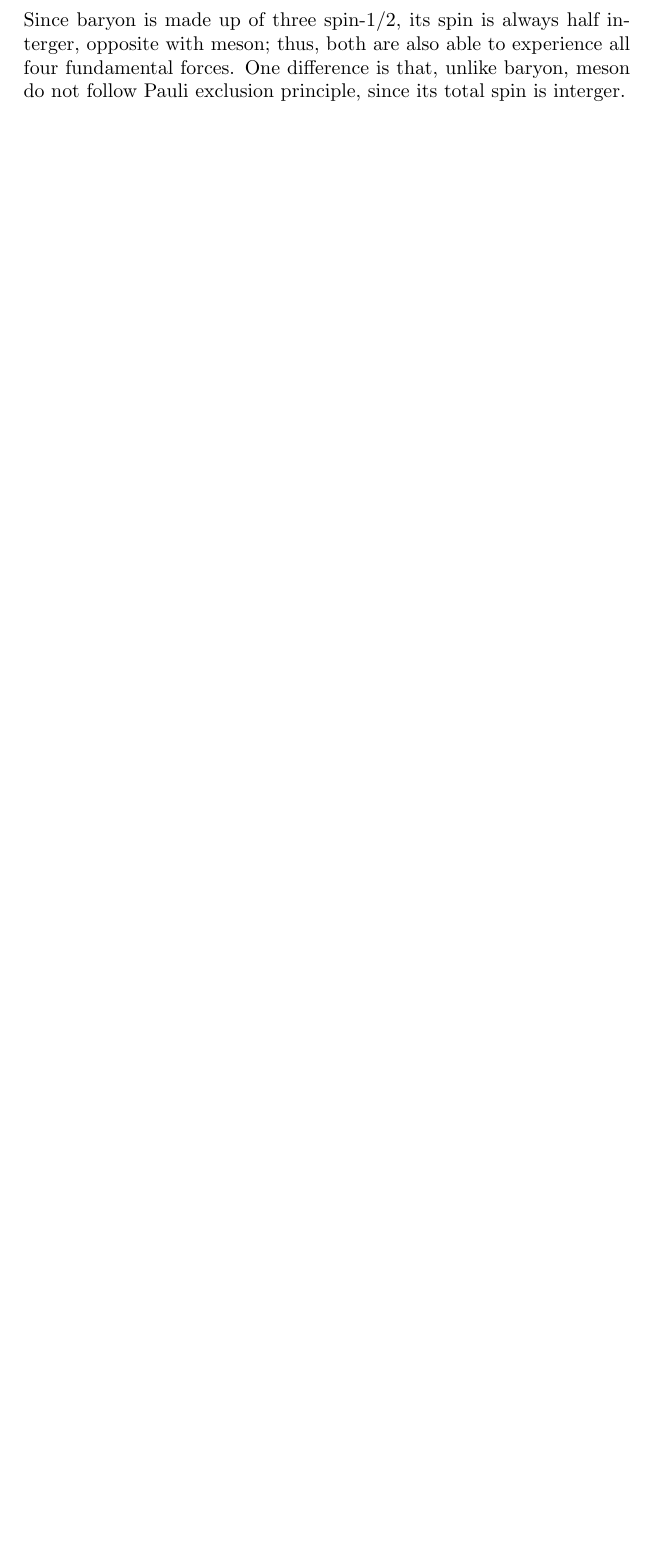
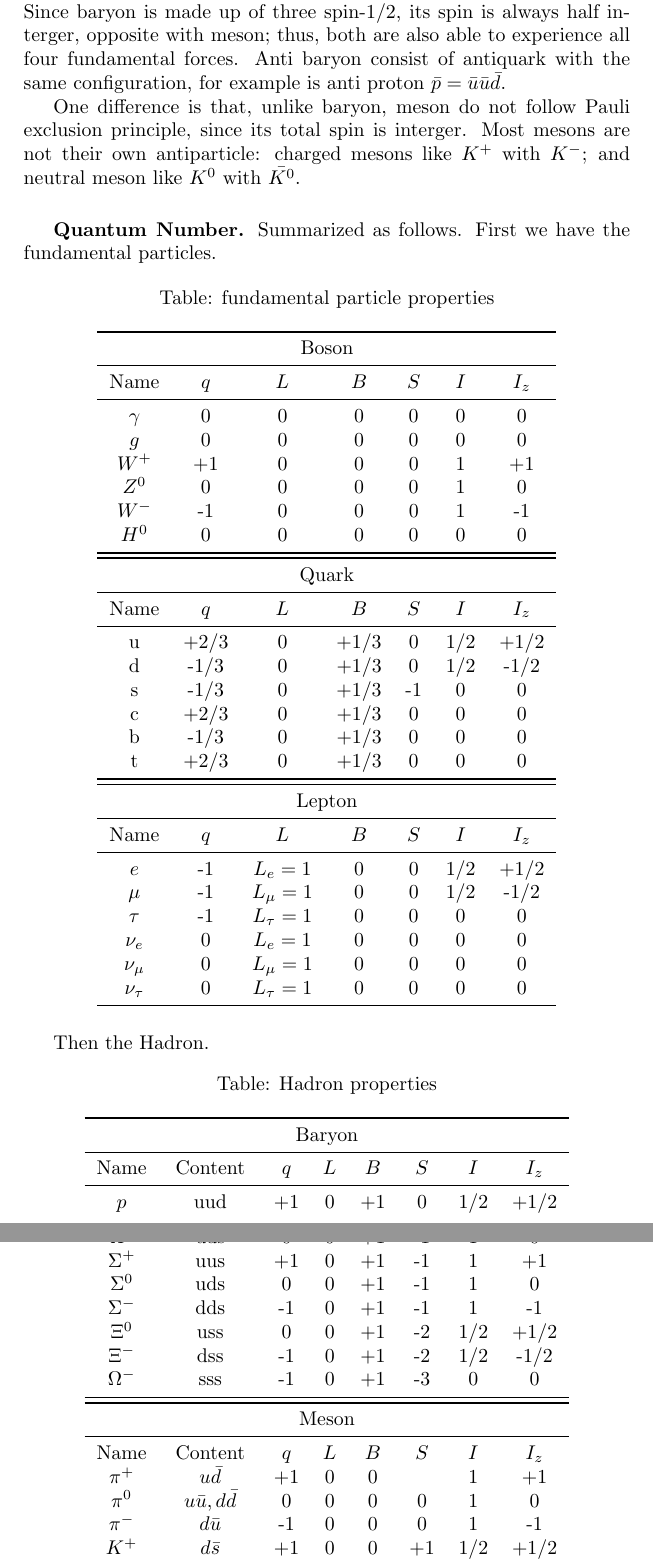
Before and after one commit to JohanesFaustus/QuantumMechanics, a LaTeX document (Main.tex, which reads Chapter/Nuclear/etc/file.tex): part of page 22 of 22 before the commit and two parts of pages 22 and 23 of 23 after it, the two joined at a grey line, cut so that both start at the same text, the shorter picture padded with empty space. Compiled offline with pdfLaTeX.

Commit message:
Added quantum number sumaries

```diff
--- a/Chapter/Nuclear/etc/file.tex
+++ b/Chapter/Nuclear/etc/file.tex
@@ -235,3 +262,46 @@ Particle can be categorized by their spin, mass, and the type of interaction.
 
 Lepton experiences the weak force, however for charged lepton is also able to experience electromagnetic forces. This is why neutral lepton, that is neutrino, is hard to detect.
 
+\subsubsection*{Hadron.} Two types of hadron are baryon, which consist of three quarks, and meson, which consist of two quarks and one antiquark. Since baryon is made up of three spin-1/2, its spin is always half interger, opposite with meson; thus, both are also able to experience all four fundamental forces. Anti baryon consist of antiquark with the same configuration, for example is anti proton $\bar{p}=\bar{u}\bar{u}\bar{d}$.
+
+One difference is that, unlike baryon, meson do not follow Pauli exclusion principle, since its total spin is interger. Most mesons are not their own antiparticle: charged mesons  like $K^+$ with $K^-$; and neutral meson like $K^0$ with $\bar{K^0}$.
+
+\subsubsection*{Quantum Number.} Summarized as follows. First we have the fundamental particles.
+\begin{longtable}{ccccccc}
+    \caption*{Table: fundamental particle properties}\\
+    \toprule
+    \multicolumn{7}{c}{Boson}\\
+    \midrule
+    Name & $q$  & $L$        & $B$  & $S$ & $I$ & $I_z$ \\
+    \midrule
+    $\gamma$    & 0    & 0          & 0    & 0   & 0   & 0     \\
+    $g$    & 0    & 0          & 0    & 0   & 0   & 0     \\
+    $W^+$   & +1   & 0          & 0    & 0   & 1   & +1    \\
+    $Z^0$    & 0    & 0          & 0    & 0   & 1   & 0     \\
+    $W^-$   & -1   & 0          & 0    & 0   & 1   & -1    \\
+    $H^0$    & 0    & 0          & 0    & 0   & 0   & 0     \\
+    \bottomrule
+    \toprule
+    \multicolumn{7}{c}{Quark}                           \\
+    \midrule
+    Name & $q$  & $L$        & $B$  & $S$ & $I$ & $I_z$ \\
+    \midrule
+    u    & +2/3 & 0       & +1/3 & 0   & 1/2 & +1/2  \\
+    d    & -1/3 & 0        & +1/3 & 0   & 1/2 & -1/2  \\
+    s    & -1/3 & 0        & +1/3 & -1  & 0   & 0     \\
+    c    & +2/3 & 0        & +1/3 & 0   & 0   & 0     \\
+    b    & -1/3 & 0        & +1/3 & 0   & 0   & 0     \\
+    t    & +2/3 & 0        & +1/3 & 0   & 0   & 0     \\
+    \bottomrule
+    \toprule
+    \multicolumn{7}{c}{Lepton}                          \\
+    \midrule
+    Name & $q$  & $L$        & $B$  & $S$ & $I$ & $I_z$ \\
+    \midrule
+    $e$    & -1   & $L_e=1$    & 0    & 0   & 1/2 & +1/2  \\
+    $\mu$   & -1   & $L_\mu=1$  & 0    & 0   & 1/2 & -1/2  \\
+    $\tau$  & -1   & $L_\tau=1$ & 0    & 0   & 0   & 0     \\
+    $\nu_e$ & 0    & $L_e=1$    & 0    & 0   & 0   & 0     \\
+    $\nu_\mu$ & 0    & $L_\mu=1$  & 0    & 0   & 0   & 0     \\
+    $\nu_\tau$ & 0    & $L_\tau=1$ & 0    & 0   & 0   & 0    \\
+    \bottomrule
@@ -260,5 +308,27 @@ Lepton experiences the weak force, however for charged lepton is also able to ex
 \end{longtable}
-
-\subsubsection*{Hadron.} Two types of hadron are baryon, which consist of three quarks, and meson, which consist of two quarks and one antiquark. Since baryon is made up of three spin-1/2, its spin is always half interger, opposite with meson; thus, both are also able to experience all four fundamental forces. One difference is that, unlike baryon, meson do not follow Pauli exclusion principle, since its total spin is interger.
-
-%\subsubsection*{Quantum Number}
+Then the Hadron.
+\begin{longtable}{cccccccc}
+    \caption*{Table: Hadron properties}\\
+    \toprule
+    \multicolumn{8}{c}{Baryon}                           \\
+    \midrule
+    Name & Content & $q$ & $L$ & $B$ & $S$ & $I$ & $I_z$ \\
+    \midrule
+    $p$    & uud     & +1  & 0   & +1  & 0   & 1/2 & +1/2  \\
+    $n$    & udd     & 0   & 0   & +1  & 0   & 1/2 & -1/2  \\
+    $\Lambda^0$   & uds     & 0   & 0   & +1  & -1  & I   & 0     \\
+    $\Sigma^+$   & uus     & +1  & 0   & +1  & -1  & 1   & +1    \\
+    $\Sigma^0$   & uds     & 0   & 0   & +1  & -1  & 1   & 0     \\
+    $\Sigma^-$   & dds     & -1  & 0   & +1  & -1  & 1   & -1    \\
+    $\Xi^0$   & uss     & 0   & 0   & +1  & -2  & 1/2 & +1/2  \\
+    $\Xi^-$   & dss     & -1  & 0   & +1  & -2  & 1/2 & -1/2  \\
+    $\Omega^-$   & sss     & -1  & 0   & +1  & -3  & 0   & 0     \\
+    \bottomrule
+    \toprule
+    \multicolumn{8}{c}{Meson}                                                    \\ \midrule
+    Name   & Content                       & $q$ & $L$ & $B$ & $S$ & $I$ & $I_z$ \\
+    $\pi^+$     & $u \bar{d}$                    & +1  & 0   & 0   &    & 1   & +1    \\
+    $\pi^0$     & $u\bar{u}, d\bar{d}$            & 0   & 0   & 0   & 0   & 1   & 0     \\
+    $\pi^-$     & $d\bar{u}$                      & -1  & 0   & 0   & 0   & 1   & -1    \\
+    $K^+$     & $d\bar{s}$                      & +1  & 0   & 0   & +1   & 1/2 & +1/2  \\
+    $K^0$     & $d\bar{s}$                      & 0   & 0   & 0   & +1   & 1/2 & -1/2  \\
@@ -265 +339,2 @@ Lepton experiences the weak force, however for charged lepton is also able to ex
+\end{longtable}
 \end{document}
--- a/Main.tex
+++ b/Main.tex
@@ -1,7 +1,7 @@
 \documentclass[10pt]{report}
 
 \usepackage[paperheight=25.5 cm ,paperwidth=14.25cm,left=1.75cm,right=1.75cm,top=1.5cm,bottom=1.5cm]{geometry}
-\usepackage{amsmath, esdiff, esint, indentfirst, titlesec, mathdots, amssymb, upgreek, amsthm, graphicx, subfiles, caption, longtable, csquotes,amsopn, braket, relsize, mathtools,mhchem, array, mathtools, comment}
+\usepackage{amsmath, esdiff, esint, indentfirst, titlesec, mathdots, amssymb, upgreek, amsthm, graphicx, subfiles, caption, longtable, csquotes,amsopn, braket, relsize, mathtools,mhchem, array, mathtools, comment, booktabs}
 
 \graphicspath{{./Rss/}}
 \newcommand{\normfig}[1]{\includegraphics[width=0.5\textwidth]{#1}}
```
Also changed, not shown: Main.pdf, Chapter/Nuclear/etc/file.tex (65 more changed lines), Main.tex (1 more changed lines).
